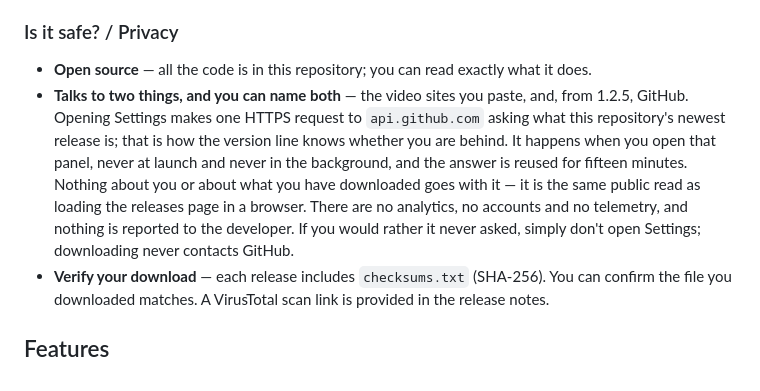
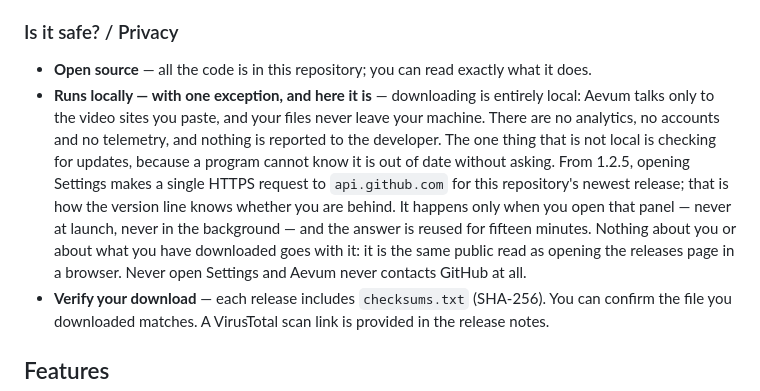
Before and after one commit to Alonera/Aevum, a Markdown page: README.md, the part around the change. GitHub-like rendering.

Commit message:
Keep the local half of the sentence
Correcting the privacy bullet replaced it rather than qualifying it: the
word "local" left the README entirely, and someone reading the bold
openers saw Open source, then a bullet about talking to GitHub, and no
claim about local at all. The old line overclaimed; the new one
underclaimed, which is its own kind of wrong on the page people read
before deciding to trust a downloader.

Both halves now, in that order — downloading is entirely local and the
files never leave the machine, and the one thing that is not local is the
version check, because a program cannot know it is out of date without
asking. The project page and SECURITY.md already read this way.

Co-Authored-By: Claude Opus 5 <noreply@anthropic.com>

```diff
--- a/README.md
+++ b/README.md
@@ -32,7 +32,7 @@ You only need to do this once.
 ### Is it safe? / Privacy
 
 - **Open source** — all the code is in this repository; you can read exactly what it does.
-- **Talks to two things, and you can name both** — the video sites you paste, and, from 1.2.5, GitHub. Opening Settings makes one HTTPS request to `api.github.com` asking what this repository's newest release is; that is how the version line knows whether you are behind. It happens when you open that panel, never at launch and never in the background, and the answer is reused for fifteen minutes. Nothing about you or about what you have downloaded goes with it — it is the same public read as loading the releases page in a browser. There are no analytics, no accounts and no telemetry, and nothing is reported to the developer. If you would rather it never asked, simply don't open Settings; downloading never contacts GitHub.
+- **Runs locally — with one exception, and here it is** — downloading is entirely local: Aevum talks only to the video sites you paste, and your files never leave your machine. There are no analytics, no accounts and no telemetry, and nothing is reported to the developer. The one thing that is not local is checking for updates, because a program cannot know it is out of date without asking. From 1.2.5, opening Settings makes a single HTTPS request to `api.github.com` for this repository's newest release; that is how the version line knows whether you are behind. It happens only when you open that panel — never at launch, never in the background — and the answer is reused for fifteen minutes. Nothing about you or about what you have downloaded goes with it: it is the same public read as opening the releases page in a browser. Never open Settings and Aevum never contacts GitHub at all.
 - **Verify your download** — each release includes `checksums.txt` (SHA‑256). You can confirm the file you downloaded matches. A VirusTotal scan link is provided in the release notes.
 
 ## Features
```
